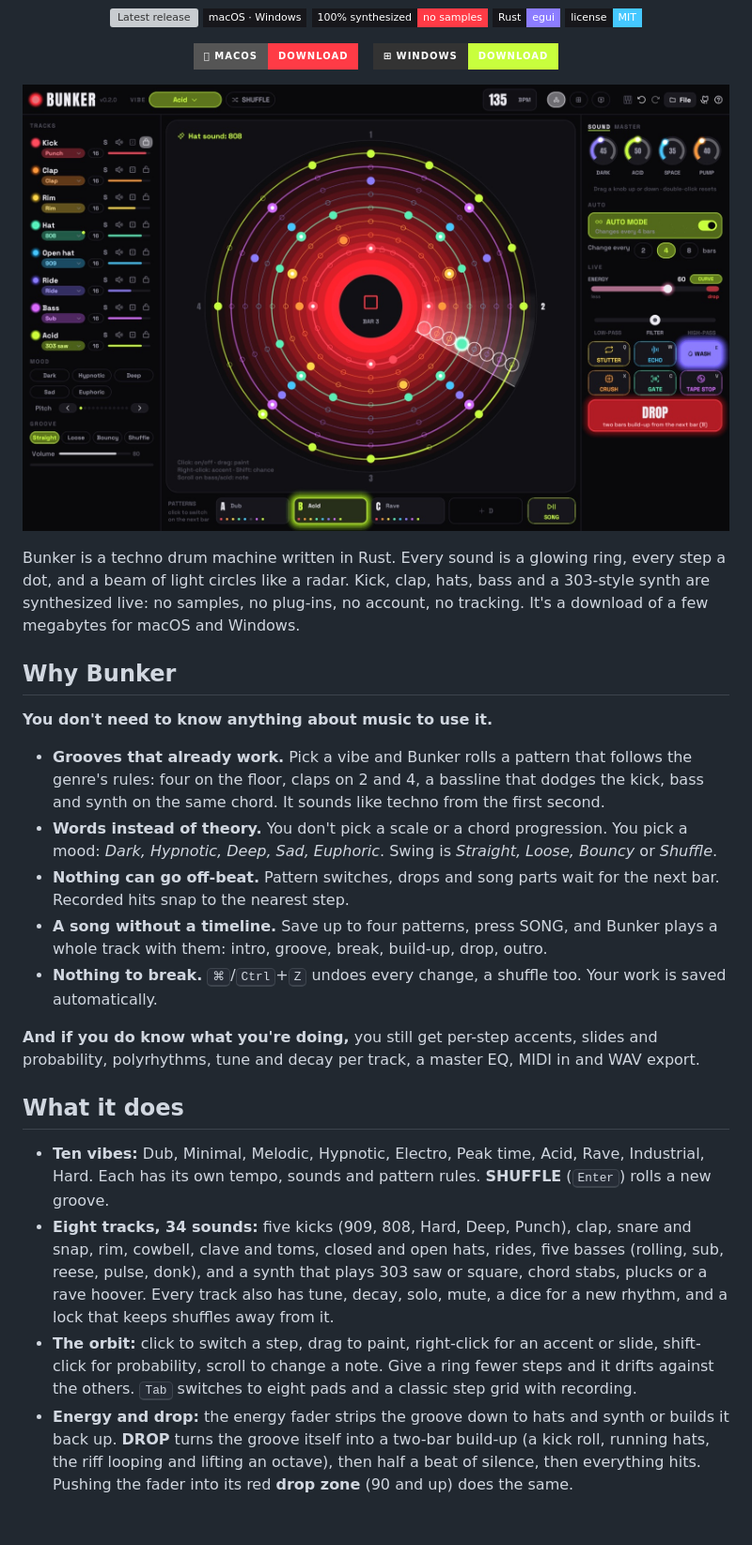
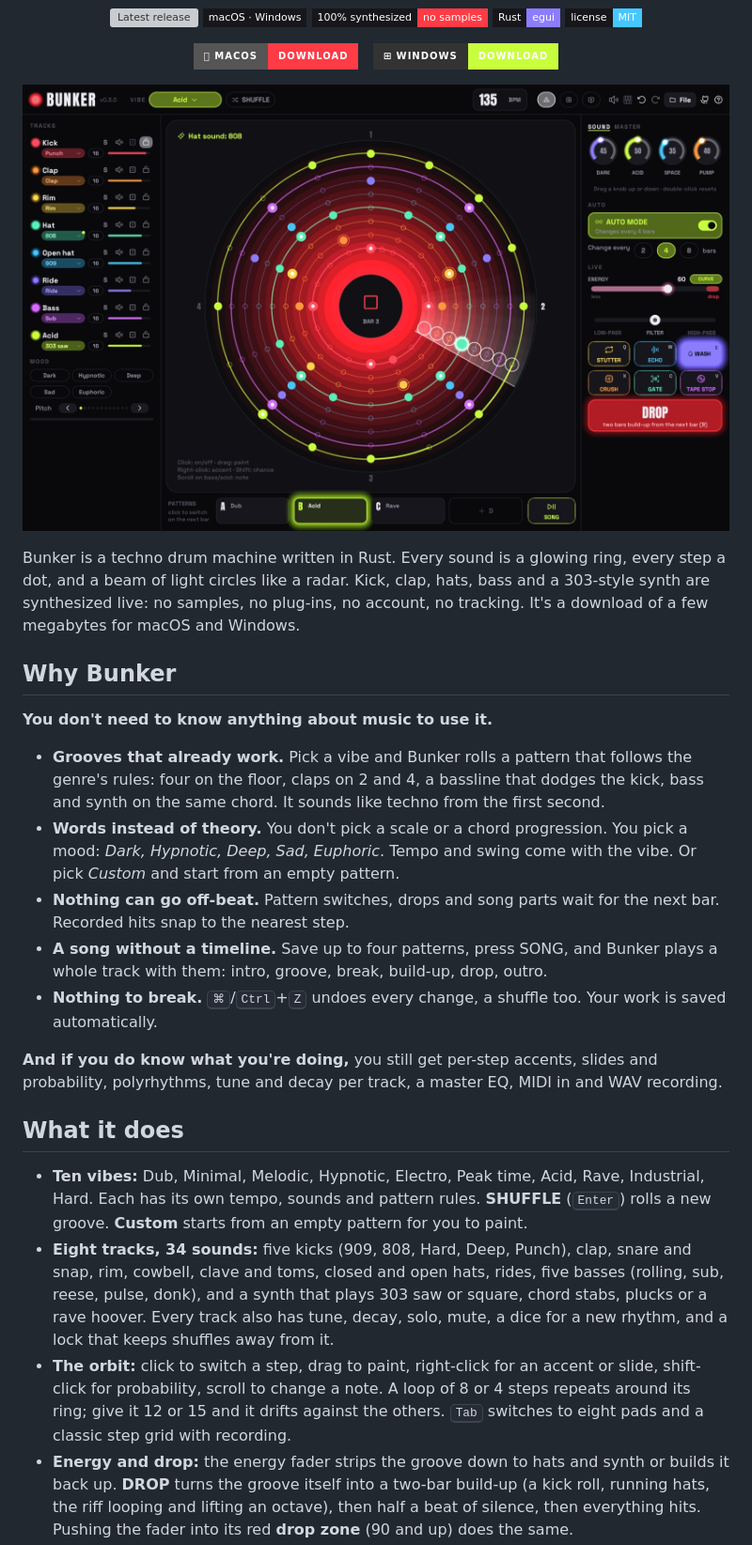
Before and after one commit to tj537/bunker, a Markdown page: README.md, the part around one of its changes. Shown at 94% size. Rendered like a GitHub page; pictures changed too: docs/images/orbit.jpg; badges without logos; blank space fills up the shorter version; grey boxes are pictures that could not be loaded.

```diff
--- a/README.md
+++ b/README.md
@@ -32,16 +32,16 @@ Bunker is a techno drum machine written in Rust. Every sound is a glowing ring,
 **You don't need to know anything about music to use it.**
 
 - **Grooves that already work.** Pick a vibe and Bunker rolls a pattern that follows the genre's rules: four on the floor, claps on 2 and 4, a bassline that dodges the kick, bass and synth on the same chord. It sounds like techno from the first second.
-- **Words instead of theory.** You don't pick a scale or a chord progression. You pick a mood: *Dark, Hypnotic, Deep, Sad, Euphoric*. Swing is *Straight, Loose, Bouncy* or *Shuffle*.
+- **Words instead of theory.** You don't pick a scale or a chord progression. You pick a mood: *Dark, Hypnotic, Deep, Sad, Euphoric*. Tempo and swing come with the vibe. Or pick *Custom* and start from an empty pattern.
 - **Nothing can go off-beat.** Pattern switches, drops and song parts wait for the next bar. Recorded hits snap to the nearest step.
 - **A song without a timeline.** Save up to four patterns, press SONG, and Bunker plays a whole track with them: intro, groove, break, build-up, drop, outro.
 - **Nothing to break.** <kbd>⌘</kbd>/<kbd>Ctrl</kbd>+<kbd>Z</kbd> undoes every change, a shuffle too. Your work is saved automatically.
 
-**And if you do know what you're doing,** you still get per-step accents, slides and probability, polyrhythms, tune and decay per track, a master EQ, MIDI in and WAV export.
+**And if you do know what you're doing,** you still get per-step accents, slides and probability, polyrhythms, tune and decay per track, a master EQ, MIDI in and WAV recording.
 
 ## What it does
 
-- **Ten vibes:** Dub, Minimal, Melodic, Hypnotic, Electro, Peak time, Acid, Rave, Industrial, Hard. Each has its own tempo, sounds and pattern rules. **SHUFFLE** (<kbd>Enter</kbd>) rolls a new groove.
+- **Ten vibes:** Dub, Minimal, Melodic, Hypnotic, Electro, Peak time, Acid, Rave, Industrial, Hard. Each has its own tempo, sounds and pattern rules. **SHUFFLE** (<kbd>Enter</kbd>) rolls a new groove. **Custom** starts from an empty pattern for you to paint.
 - **Eight tracks, 34 sounds:** five kicks (909, 808, Hard, Deep, Punch), clap, snare and snap, rim, cowbell, clave and toms, closed and open hats, rides, five basses (rolling, sub, reese, pulse, donk), and a synth that plays 303 saw or square, chord stabs, plucks or a rave hoover. Every track also has tune, decay, solo, mute, a dice for a new rhythm, and a lock that keeps shuffles away from it.
-- **The orbit:** click to switch a step, drag to paint, right-click for an accent or slide, shift-click for probability, scroll to change a note. Give a ring fewer steps and it drifts against the others. <kbd>Tab</kbd> switches to eight pads and a classic step grid with recording.
+- **The orbit:** click to switch a step, drag to paint, right-click for an accent or slide, shift-click for probability, scroll to change a note. A loop of 8 or 4 steps repeats around its ring; give it 12 or 15 and it drifts against the others. <kbd>Tab</kbd> switches to eight pads and a classic step grid with recording.
 - **Energy and drop:** the energy fader strips the groove down to hats and synth or builds it back up. **DROP** turns the groove itself into a two-bar build-up (a kick roll, running hats, the riff looping and lifting an octave), then half a beat of silence, then everything hits. Pushing the fader into its red **drop zone** (90 and up) does the same.
```
Also changed, not shown: other parts of README.md (+5 -4 lines), docs/ARCHITECTURE.md (+10 -7 lines), 7 other files.
